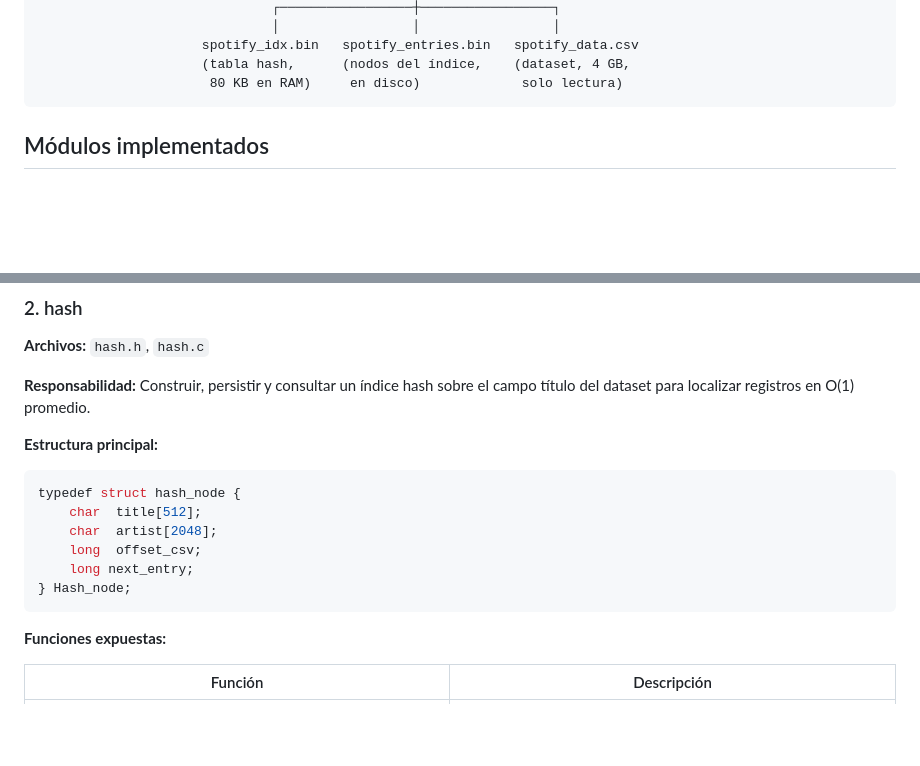
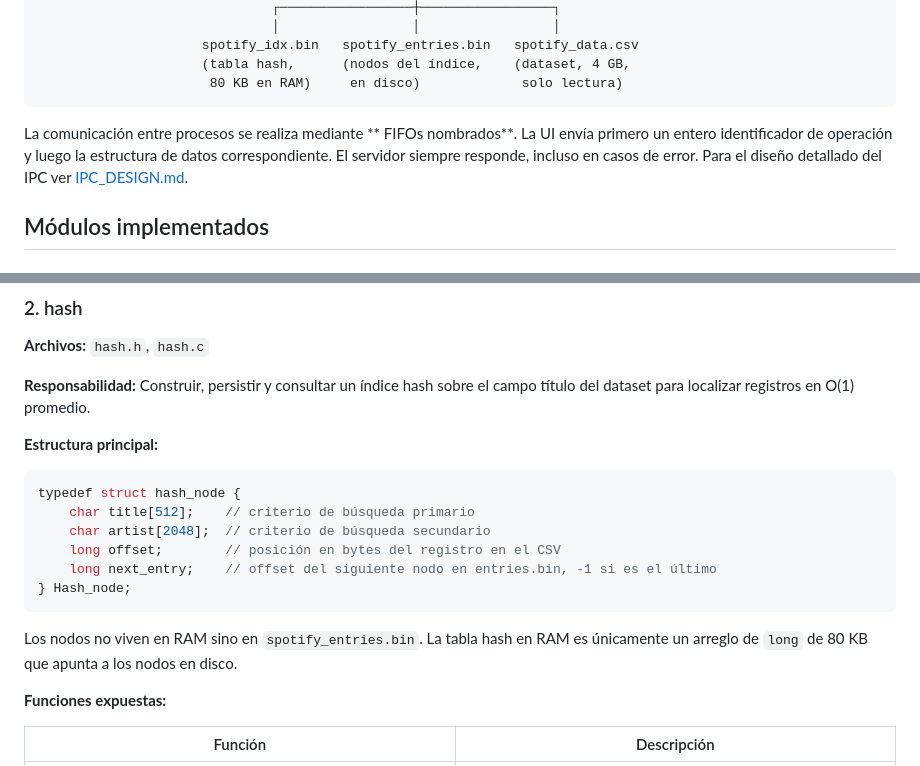
Before and after one commit to julianAlbarra547/C-Multiprocess-Hashtable, a Markdown page: docs/ARQUITECTURE.md, 2 parts joined by grey strips. Rendered like a GitHub page; blank space fills up the shorter version.

````diff
--- a/docs/ARQUITECTURE.md
+++ b/docs/ARQUITECTURE.md
@@ -18,6 +18,8 @@ El sistema está compuesto por dos procesos independientes no emparentados que s
                      (tabla hash,      (nodos del índice,    (dataset, 4 GB,
                       80 KB en RAM)     en disco)             solo lectura)
 ```
+
+La comunicación entre procesos se realiza mediante ** FIFOs nombrados**. La UI envía primero un entero identificador de operación y luego la estructura de datos correspondiente. El servidor siempre responde, incluso en casos de error. Para el diseño detallado del IPC ver [IPC_DESIGN.md](IPC_DESIGN.md).
 
 ## Módulos implementados
 
@@ -69,12 +71,14 @@ typedef struct {
 
 ```c
 typedef struct hash_node {
-    char  title[512];
-    char  artist[2048];
-    long  offset_csv;
-    long next_entry;
+    char title[512];    // criterio de búsqueda primario
+    char artist[2048];  // criterio de búsqueda secundario
+    long offset;        // posición en bytes del registro en el CSV
+    long next_entry;    // offset del siguiente nodo en entries.bin, -1 si es el último
 } Hash_node;
 ```
+
+Los nodos no viven en RAM sino en `spotify_entries.bin`. La tabla hash en RAM es únicamente un arreglo de `long` de 80 KB que apunta a los nodos en disco.
 
 **Funciones expuestas:**
 
````
Also changed, not shown: other parts of docs/ARQUITECTURE.md (+35 -5 lines).
